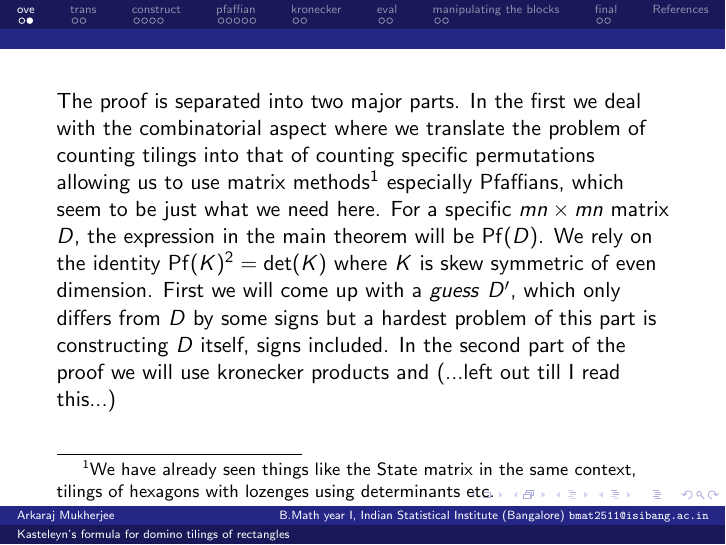
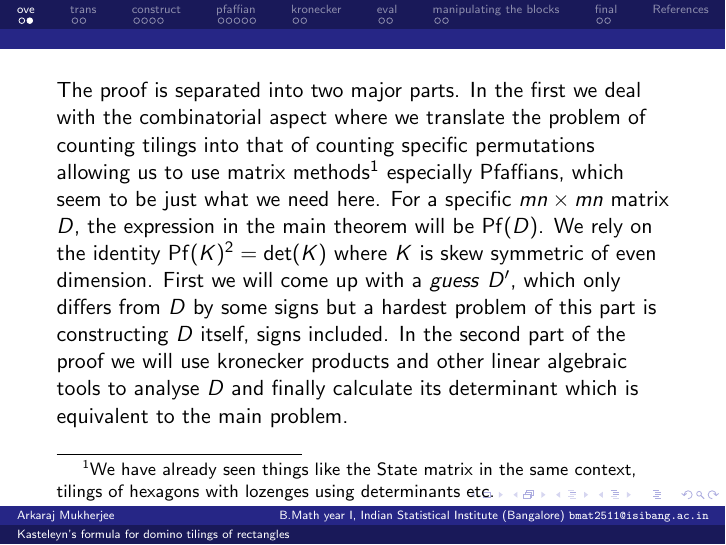
Before and after one commit to ArkarajMukherjee/Activities, LaTeX slides (ISI_UDGRP_2025_Tilings/Kasteleyn's_formula_for_domino_tilings.tex): page 4 of 24. Compiled offline with pdfLaTeX.

Commit message:
finished writing and third round of review

```diff
--- a/ISI_UDGRP_2025_Tilings/Kasteleyn's_formula_for_domino_tilings.tex
+++ b/ISI_UDGRP_2025_Tilings/Kasteleyn's_formula_for_domino_tilings.tex
@@ -52,7 +52,7 @@
     For a specific $mn\times mn$ matrix $D$, the expression in the main theorem will be $\operatorname{Pf}(D)$.
     We rely on the identity $\operatorname{Pf}(K)^2=\det(K)$ where $K$ is skew symmetric of even dimension.
     First we will come up with a \textit{guess} $D'$, which only differs from $D$ by some signs but a hardest problem of this part is constructing $D$ itself, signs included.
-    In the second part of the proof we will use kronecker products and (...left out till I read this...)
+    In the second part of the proof we will use kronecker products and other linear algebraic tools to analyse $D$ and finally calculate its determinant which is equivalent to the main problem.
 \end{frame}
 
 % =========================================
```
Also changed, not shown: ISI_UDGRP_2025_Tilings/Kasteleyn's_formula_for_domino_tilings.pdf.
